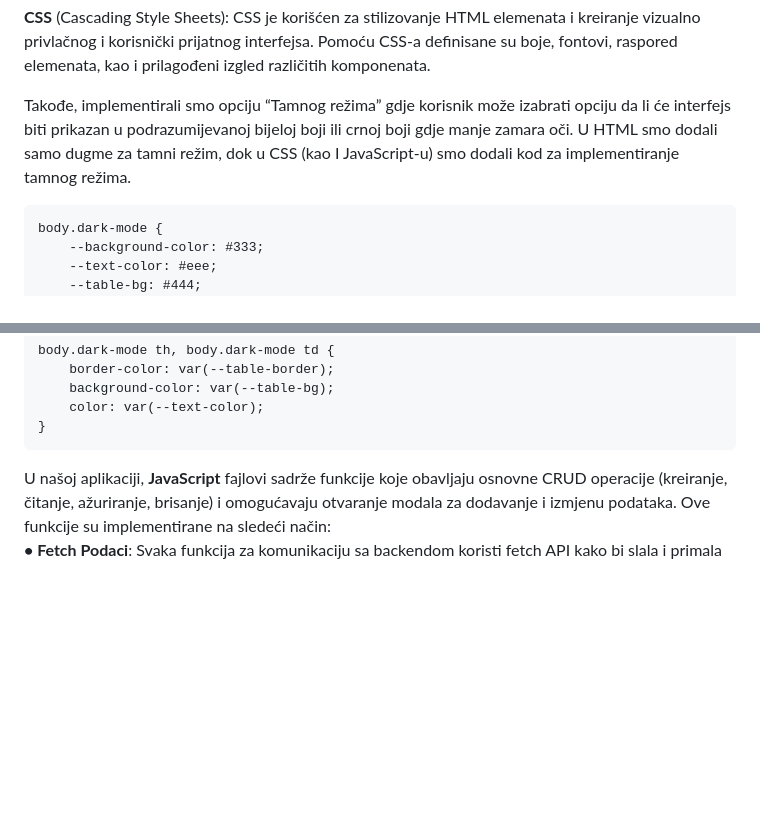
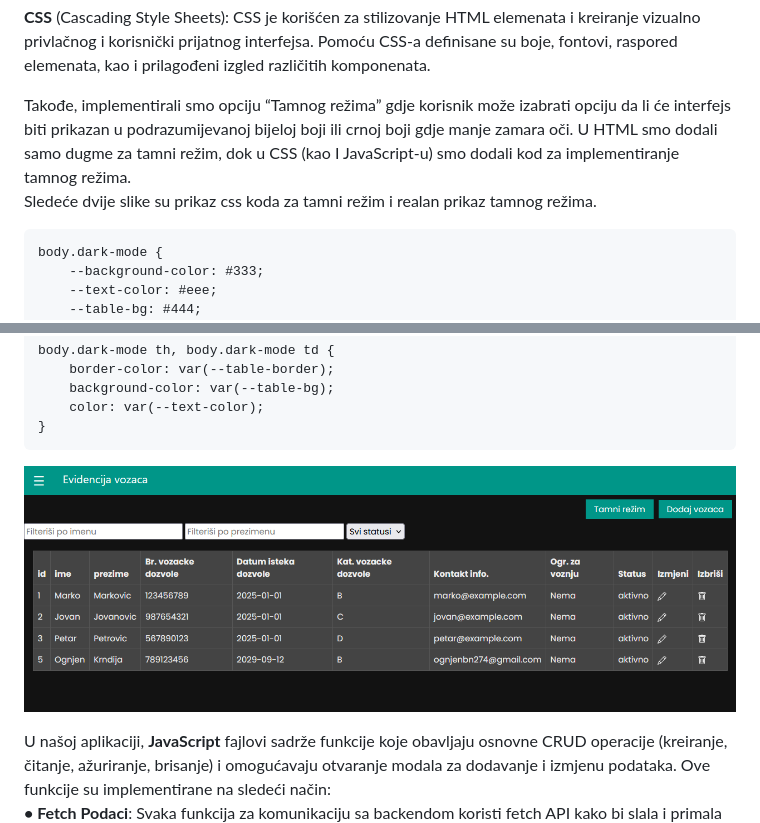
Before and after one commit to OgnjenBN/VozniPark_PIS, a Markdown page: PIS_Voznipark/README.md, 2 parts joined by grey strips. Rendered like a GitHub page; blank space fills up the shorter version.

````diff
--- a/PIS_Voznipark/README.md
+++ b/PIS_Voznipark/README.md
@@ -207,7 +207,8 @@ Sledeće dvije slike prikazuju HTML koda za filterisanje vozila putem padajućeg
 
 **CSS** (Cascading Style Sheets): CSS je korišćen za stilizovanje HTML elemenata i kreiranje vizualno privlačnog i korisnički prijatnog interfejsa. Pomoću CSS-a definisane su boje, fontovi, raspored elemenata, kao i prilagođeni izgled različitih komponenata.
 
-Takođe, implementirali smo opciju “Tamnog režima” gdje korisnik može izabrati opciju da li će interfejs biti prikazan u podrazumijevanoj bijeloj boji ili crnoj boji gdje manje zamara oči. U HTML smo dodali samo dugme za tamni režim, dok u CSS (kao I JavaScript-u) smo dodali kod za implementiranje tamnog režima.
+Takođe, implementirali smo opciju “Tamnog režima” gdje korisnik može izabrati opciju da li će interfejs biti prikazan u podrazumijevanoj bijeloj boji ili crnoj boji gdje manje zamara oči. U HTML smo dodali samo dugme za tamni režim, dok u CSS (kao I JavaScript-u) smo dodali kod za implementiranje tamnog režima. <br>
+Sledeće dvije slike su prikaz css koda za tamni režim i realan prikaz tamnog režima.
 ```
 body.dark-mode {
     --background-color: #333;
@@ -227,6 +228,8 @@ body.dark-mode th, body.dark-mode td {
     color: var(--text-color);
 }
 ```
+
+![Tamni režim](images/darkmode.png)
 
 U našoj aplikaciji, **JavaScript** fajlovi sadrže funkcije koje obavljaju osnovne CRUD operacije (kreiranje, čitanje, ažuriranje, brisanje) i omogućavaju otvaranje modala za dodavanje i izmjenu podataka. Ove funkcije su implementirane na sledeći način: <br>
 **•	Fetch Podaci**: Svaka funkcija za komunikaciju sa backendom koristi fetch API kako bi slala i primala podatke sa servera. <br
````
